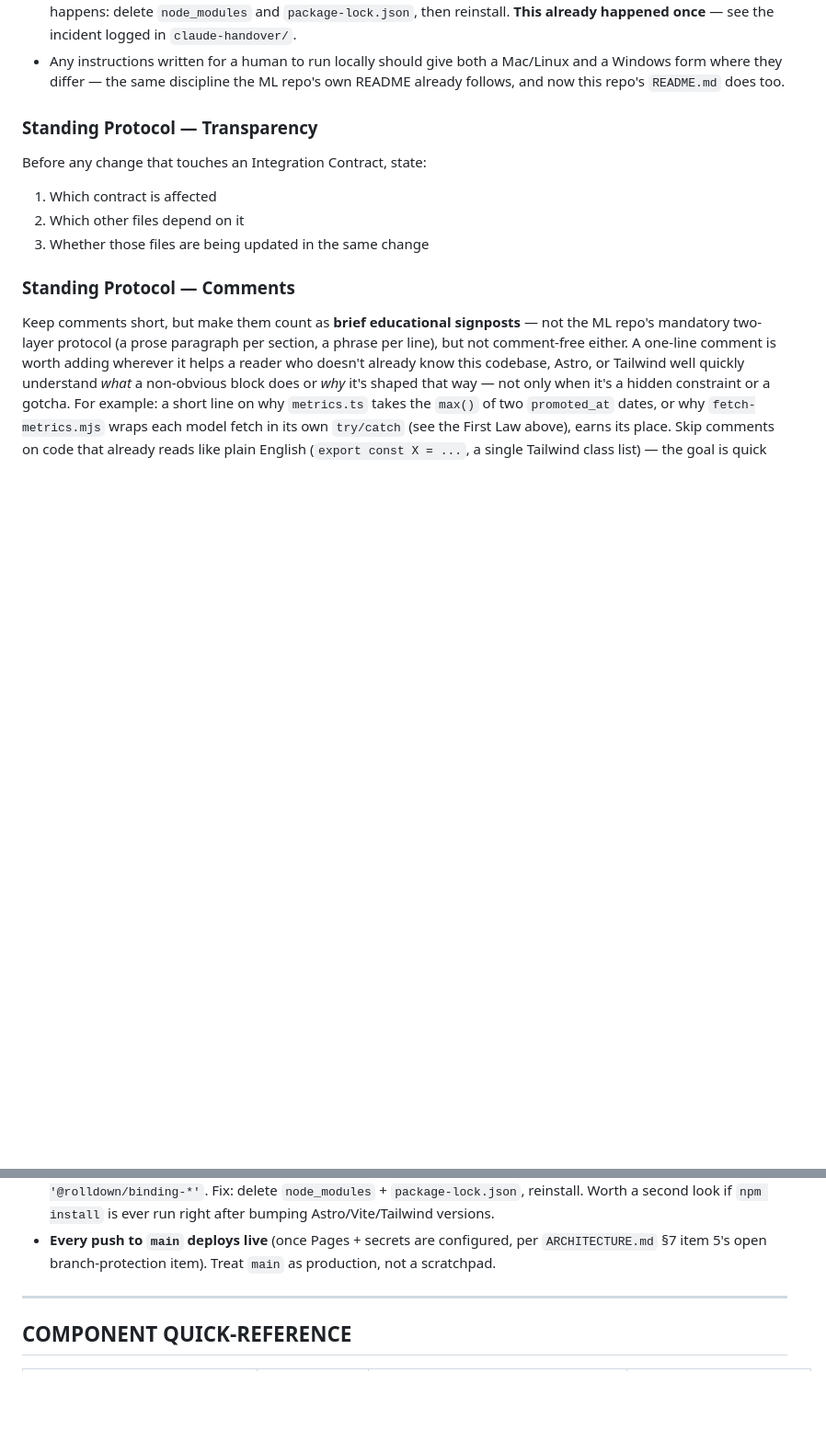
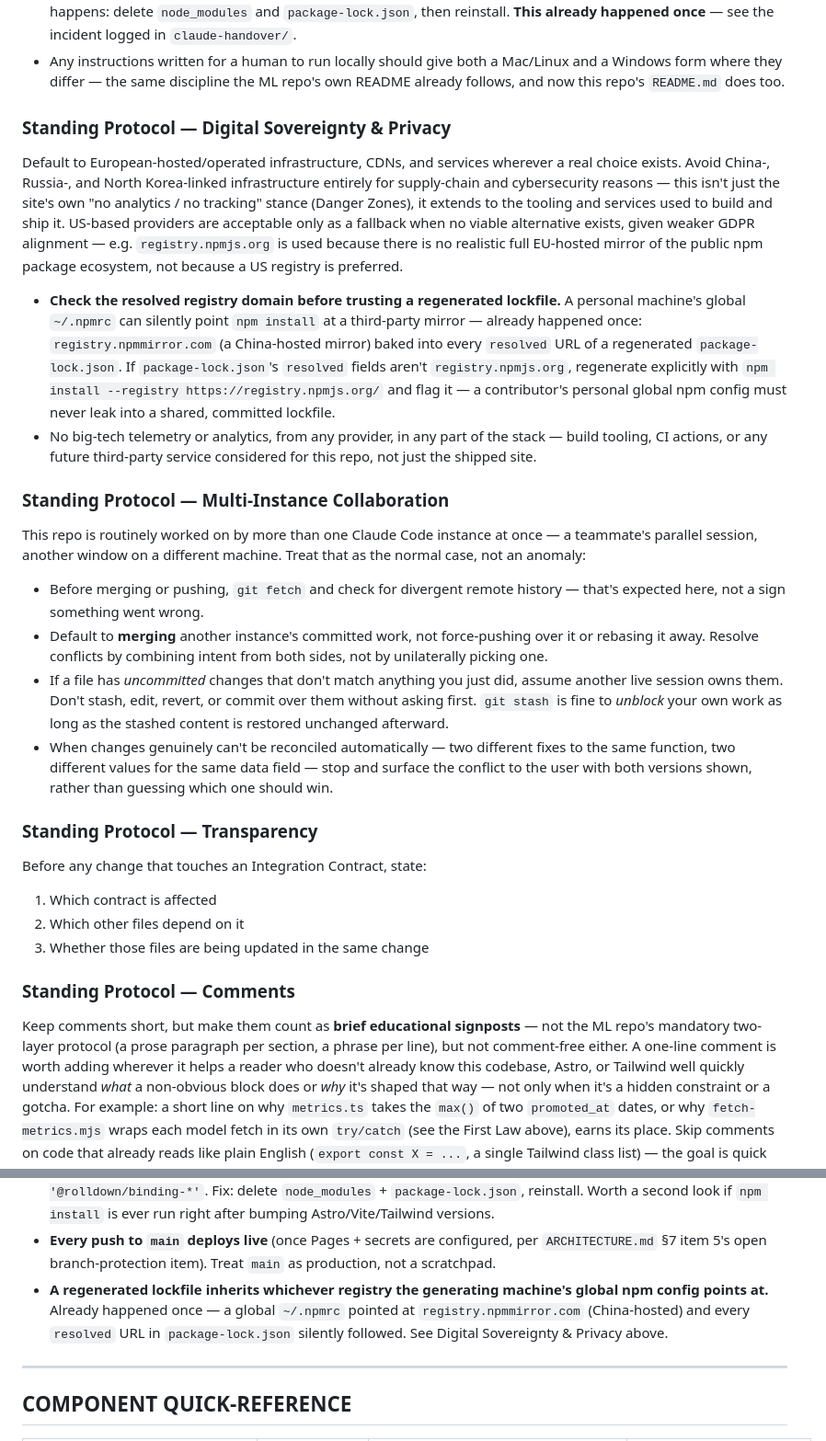
Before and after one commit to Preempt-analytics/landing-page, a Markdown page: CLAUDE.md, 2 parts joined by grey strips. Shown at 92% size. Rendered like a GitHub page; blank space fills up the shorter version.

Commit message:
Add Digital Sovereignty & Privacy and Multi-Instance Collaboration protocols
- Prefer EU-hosted infra/CDNs; avoid CN/RU/KP infra entirely for supply-chain
  and cybersec reasons; US only as a fallback given weaker GDPR alignment.
  Documents the registry.npmmirror.com (China-hosted) mirror that had leaked
  into a regenerated lockfile via a personal global ~/.npmrc.
- Documents that this repo is routinely worked on by multiple concurrent
  Claude Code instances: default to merging, never guess-resolve a real
  conflict, surface it to the user instead.

```diff
--- a/CLAUDE.md
+++ b/CLAUDE.md
@@ -92,6 +92,46 @@ Unix-only environment just because local dev happens to be on one. Concretely:
   - Any instructions written for a human to run locally should give both a
     Mac/Linux and a Windows form where they differ — the same discipline the ML
     repo's own README already follows, and now this repo's `README.md` does too.
+
+### Standing Protocol — Digital Sovereignty & Privacy
+Default to European-hosted/operated infrastructure, CDNs, and services wherever a
+real choice exists. Avoid China-, Russia-, and North Korea-linked infrastructure
+entirely for supply-chain and cybersecurity reasons — this isn't just the site's
+own "no analytics / no tracking" stance (Danger Zones), it extends to the tooling
+and services used to build and ship it. US-based providers are acceptable only as
+a fallback when no viable alternative exists, given weaker GDPR alignment — e.g.
+`registry.npmjs.org` is used because there is no realistic full EU-hosted mirror
+of the public npm package ecosystem, not because a US registry is preferred.
+  - **Check the resolved registry domain before trusting a regenerated
+    lockfile.** A personal machine's global `~/.npmrc` can silently point
+    `npm install` at a third-party mirror — already happened once:
+    `registry.npmmirror.com` (a China-hosted mirror) baked into every `resolved`
+    URL of a regenerated `package-lock.json`. If `package-lock.json`'s
+    `resolved` fields aren't `registry.npmjs.org`, regenerate explicitly with
+    `npm install --registry https://registry.npmjs.org/` and flag it — a
+    contributor's personal global npm config must never leak into a shared,
+    committed lockfile.
+  - No big-tech telemetry or analytics, from any provider, in any part of the
+    stack — build tooling, CI actions, or any future third-party service
+    considered for this repo, not just the shipped site.
+
+### Standing Protocol — Multi-Instance Collaboration
+This repo is routinely worked on by more than one Claude Code instance at once —
+a teammate's parallel session, another window on a different machine. Treat
+that as the normal case, not an anomaly:
+  - Before merging or pushing, `git fetch` and check for divergent remote
+    history — that's expected here, not a sign something went wrong.
+  - Default to **merging** another instance's committed work, not force-pushing
+    over it or rebasing it away. Resolve conflicts by combining intent from
+    both sides, not by unilaterally picking one.
+  - If a file has *uncommitted* changes that don't match anything you just did,
+    assume another live session owns them. Don't stash, edit, revert, or commit
+    over them without asking first. `git stash` is fine to *unblock* your own
+    work as long as the stashed content is restored unchanged afterward.
+  - When changes genuinely can't be reconciled automatically — two different
+    fixes to the same function, two different values for the same data field —
+    stop and surface the conflict to the user with both versions shown, rather
+    than guessing which one should win.
 
 ### Standing Protocol — Transparency
 Before any change that touches an Integration Contract, state:
@@ -276,6 +316,10 @@ and the handover docs so they don't have to be rediscovered:
 - **Every push to `main` deploys live** (once Pages + secrets are configured,
   per `ARCHITECTURE.md` §7 item 5's open branch-protection item). Treat `main` as
   production, not a scratchpad.
+- **A regenerated lockfile inherits whichever registry the generating machine's
+  global npm config points at.** Already happened once — a global `~/.npmrc`
+  pointed at `registry.npmmirror.com` (China-hosted) and every `resolved` URL in
+  `package-lock.json` silently followed. See Digital Sovereignty & Privacy above.
 
 ---
 
```
